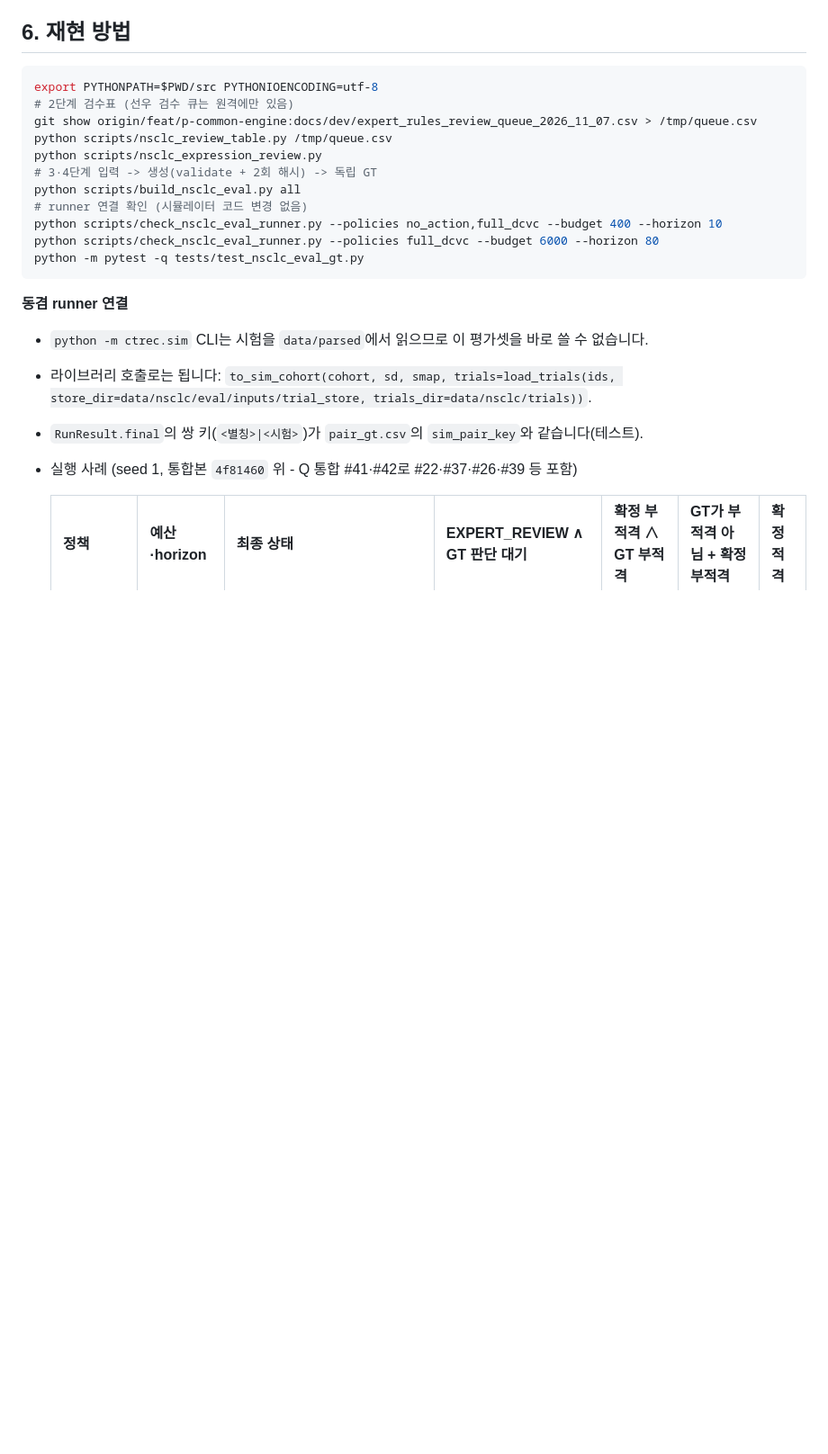
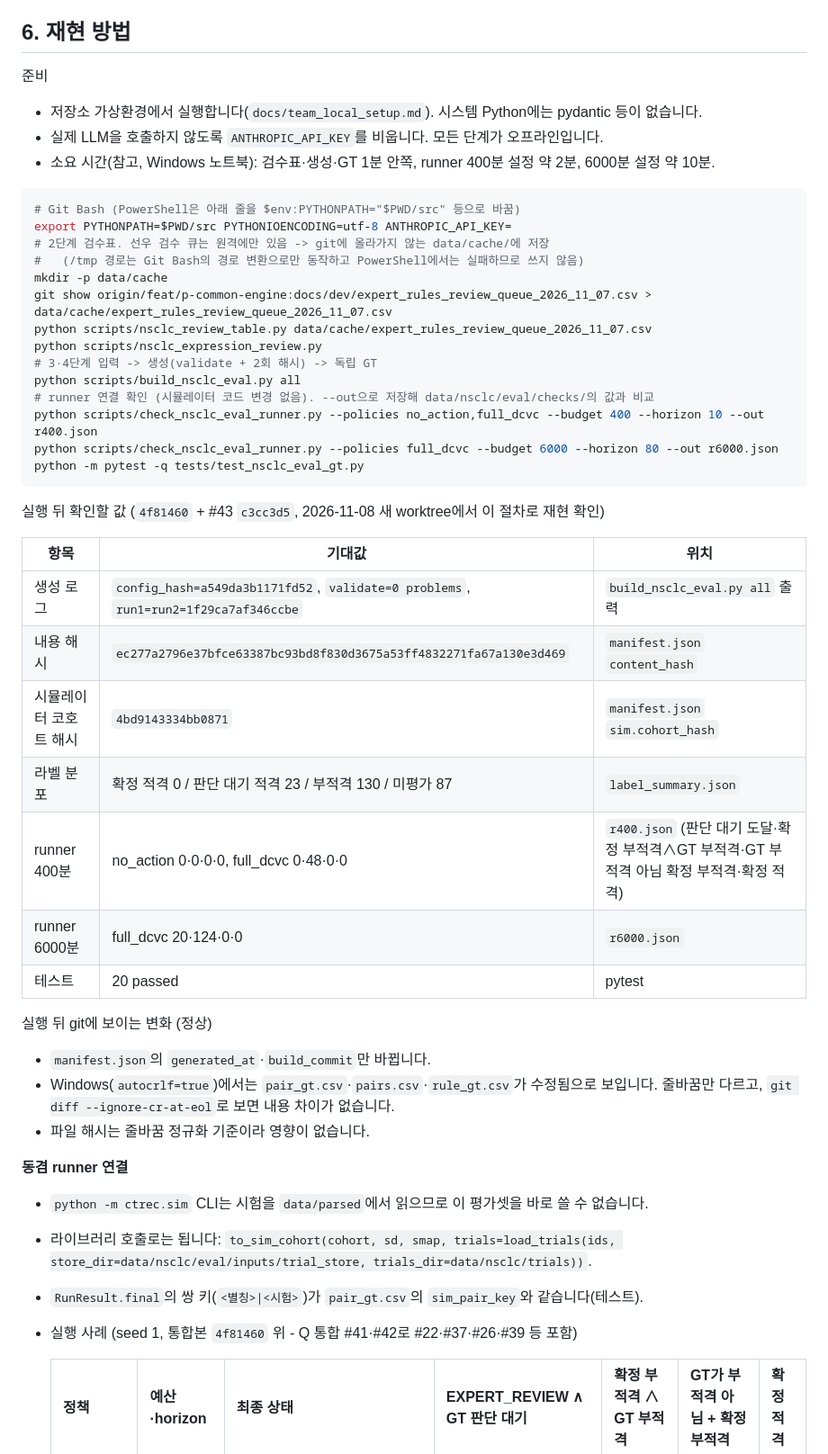
Before and after one commit to rlaehdrua/clinical-recommendation-multi-agent-ai, a Markdown page: docs/dev/nsclc_eval_dataset.md, the part around the change. Shown at 90% size. GitHub-like rendering; blank space fills up the shorter version.

Commit message:
docs(nsclc-eval): 재현 절차 보완 - 새 worktree 재현 점검 결과 반영 (K)
4f81460 + #43 새 worktree에서 문서 절차만으로 재현: 설정 해시·내용 해시·시뮬레이터 해시·라벨 분포·runner 3설정·테스트 20건
모두 문서 값과 같음. 보완: 가상환경·ANTHROPIC_API_KEY 비우기 준비, 검수 큐 경로 /tmp -> data/cache (PowerShell에서 실패),
runner --out, 기대값 표, 실행 뒤 정상 변화(manifest 2줄, Windows CSV 줄바꿈), 소요 시간.

Co-Authored-By: Claude Opus 5.5 <noreply@anthropic.com>
(cherry picked from commit 57f633b8154f452112f7637849488a6d6b7e762c)

````diff
--- a/docs/dev/nsclc_eval_dataset.md
+++ b/docs/dev/nsclc_eval_dataset.md
@@ -148,19 +148,44 @@ PR #26(R5)과 다른 점은 보고만 합니다(코드 미변경).
 
 ## 6. 재현 방법
 
+준비
+- 저장소 가상환경에서 실행합니다(`docs/team_local_setup.md`). 시스템 Python에는 pydantic 등이 없습니다.
+- 실제 LLM을 호출하지 않도록 `ANTHROPIC_API_KEY`를 비웁니다. 모든 단계가 오프라인입니다.
+- 소요 시간(참고, Windows 노트북): 검수표·생성·GT 1분 안쪽, runner 400분 설정 약 2분, 6000분 설정 약 10분.
+
 ```bash
-export PYTHONPATH=$PWD/src PYTHONIOENCODING=utf-8
-# 2단계 검수표 (선우 검수 큐는 원격에만 있음)
-git show origin/feat/p-common-engine:docs/dev/expert_rules_review_queue_2026_11_07.csv > /tmp/queue.csv
-python scripts/nsclc_review_table.py /tmp/queue.csv
+# Git Bash (PowerShell은 아래 줄을 $env:PYTHONPATH="$PWD/src" 등으로 바꿈)
+export PYTHONPATH=$PWD/src PYTHONIOENCODING=utf-8 ANTHROPIC_API_KEY=
+# 2단계 검수표. 선우 검수 큐는 원격에만 있음 -> git에 올라가지 않는 data/cache/에 저장
+#   (/tmp 경로는 Git Bash의 경로 변환으로만 동작하고 PowerShell에서는 실패하므로 쓰지 않음)
+mkdir -p data/cache
+git show origin/feat/p-common-engine:docs/dev/expert_rules_review_queue_2026_11_07.csv > data/cache/expert_rules_review_queue_2026_11_07.csv
+python scripts/nsclc_review_table.py data/cache/expert_rules_review_queue_2026_11_07.csv
 python scripts/nsclc_expression_review.py
 # 3·4단계 입력 -> 생성(validate + 2회 해시) -> 독립 GT
 python scripts/build_nsclc_eval.py all
-# runner 연결 확인 (시뮬레이터 코드 변경 없음)
-python scripts/check_nsclc_eval_runner.py --policies no_action,full_dcvc --budget 400 --horizon 10
-python scripts/check_nsclc_eval_runner.py --policies full_dcvc --budget 6000 --horizon 80
+# runner 연결 확인 (시뮬레이터 코드 변경 없음). --out으로 저장해 data/nsclc/eval/checks/의 값과 비교
+python scripts/check_nsclc_eval_runner.py --policies no_action,full_dcvc --budget 400 --horizon 10 --out r400.json
+python scripts/check_nsclc_eval_runner.py --policies full_dcvc --budget 6000 --horizon 80 --out r6000.json
 python -m pytest -q tests/test_nsclc_eval_gt.py
 ```
+
+실행 뒤 확인할 값 (`4f81460` + #43 `c3cc3d5`, 2026-11-08 새 worktree에서 이 절차로 재현 확인)
+
+| 항목 | 기대값 | 위치 |
+|---|---|---|
+| 생성 로그 | `config_hash=a549da3b1171fd52`, `validate=0 problems`, `run1=run2=1f29ca7af346ccbe` | `build_nsclc_eval.py all` 출력 |
+| 내용 해시 | `ec277a2796e37bfce63387bc93bd8f830d3675a53ff4832271fa67a130e3d469` | `manifest.json` `content_hash` |
+| 시뮬레이터 코호트 해시 | `4bd9143334bb0871` | `manifest.json` `sim.cohort_hash` |
+| 라벨 분포 | 확정 적격 0 / 판단 대기 적격 23 / 부적격 130 / 미평가 87 | `label_summary.json` |
+| runner 400분 | no_action 0·0·0·0, full_dcvc 0·48·0·0 | `r400.json` (판단 대기 도달·확정 부적격∧GT 부적격·GT 부적격 아님 확정 부적격·확정 적격) |
+| runner 6000분 | full_dcvc 20·124·0·0 | `r6000.json` |
+| 테스트 | 20 passed | pytest |
+
+실행 뒤 git에 보이는 변화 (정상)
+- `manifest.json`의 `generated_at`·`build_commit`만 바뀝니다.
+- Windows(`autocrlf=true`)에서는 `pair_gt.csv`·`pairs.csv`·`rule_gt.csv`가 수정됨으로 보입니다. 줄바꿈만 다르고, `git diff --ignore-cr-at-eol`로 보면 내용 차이가 없습니다.
+- 파일 해시는 줄바꿈 정규화 기준이라 영향이 없습니다.
 
 **동겸 runner 연결**
 - `python -m ctrec.sim` CLI는 시험을 `data/parsed`에서 읽으므로 이 평가셋을 바로 쓸 수 없습니다.
````
